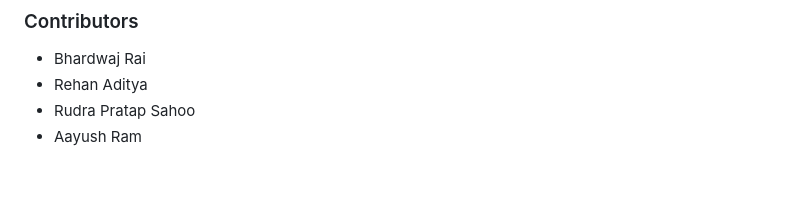
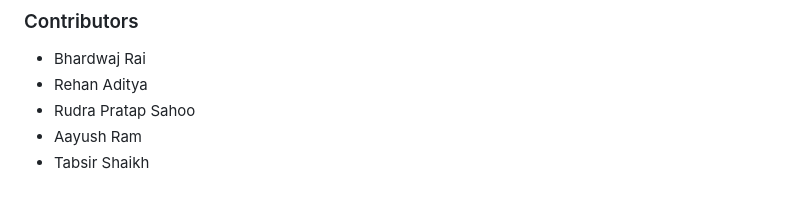
Before and after one commit to raibhardwaj05/SafeStreets-Damage-Reporting, a Markdown page: README.md, the part around the change. Drawn GitHub-style.

Commit message:
Add Tabsir Shaikh to contributors list

```diff
--- a/README.md
+++ b/README.md
@@ -368,3 +368,4 @@ SafeStreets Development Team
 - Rehan Aditya
 - Rudra Pratap Sahoo
 - Aayush Ram
+- Tabsir Shaikh
```
